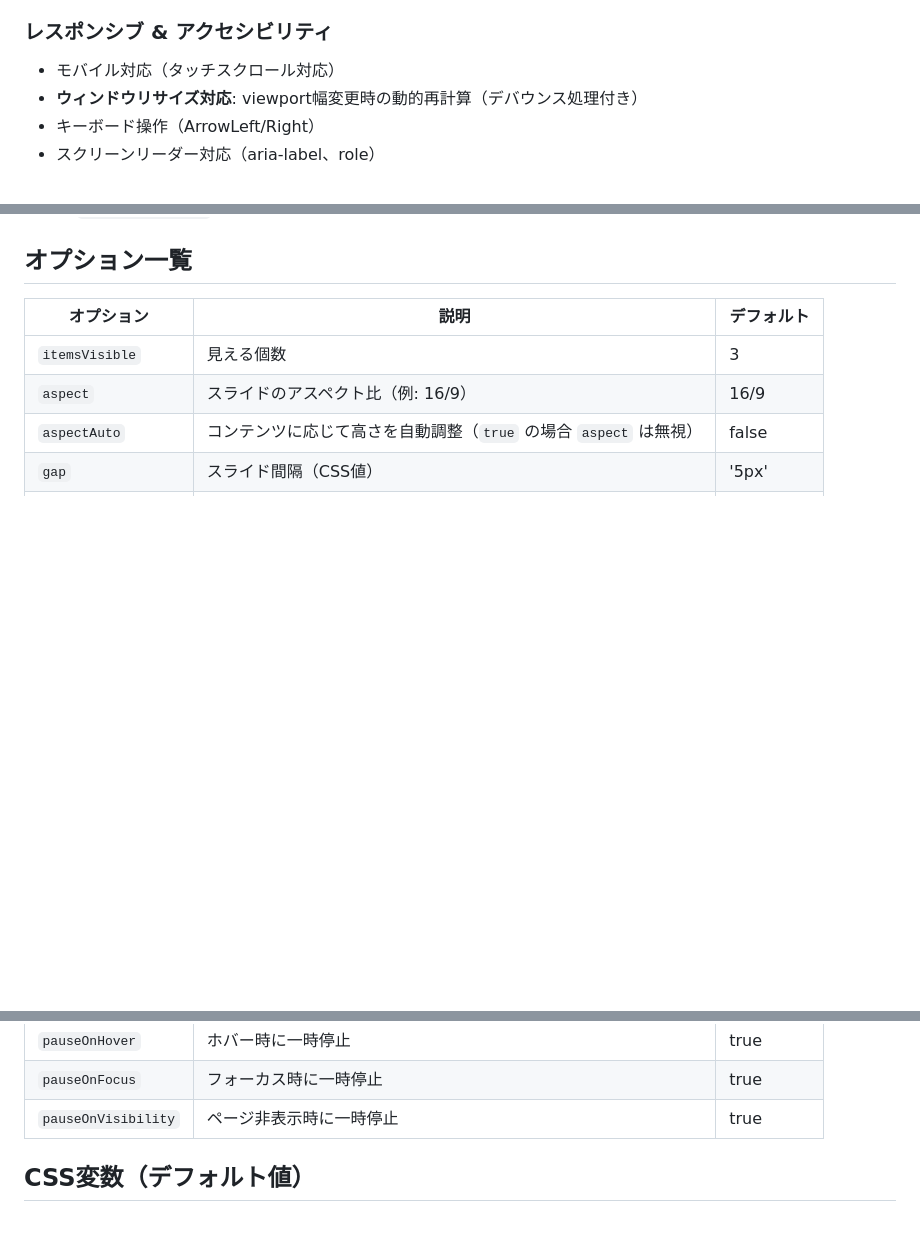
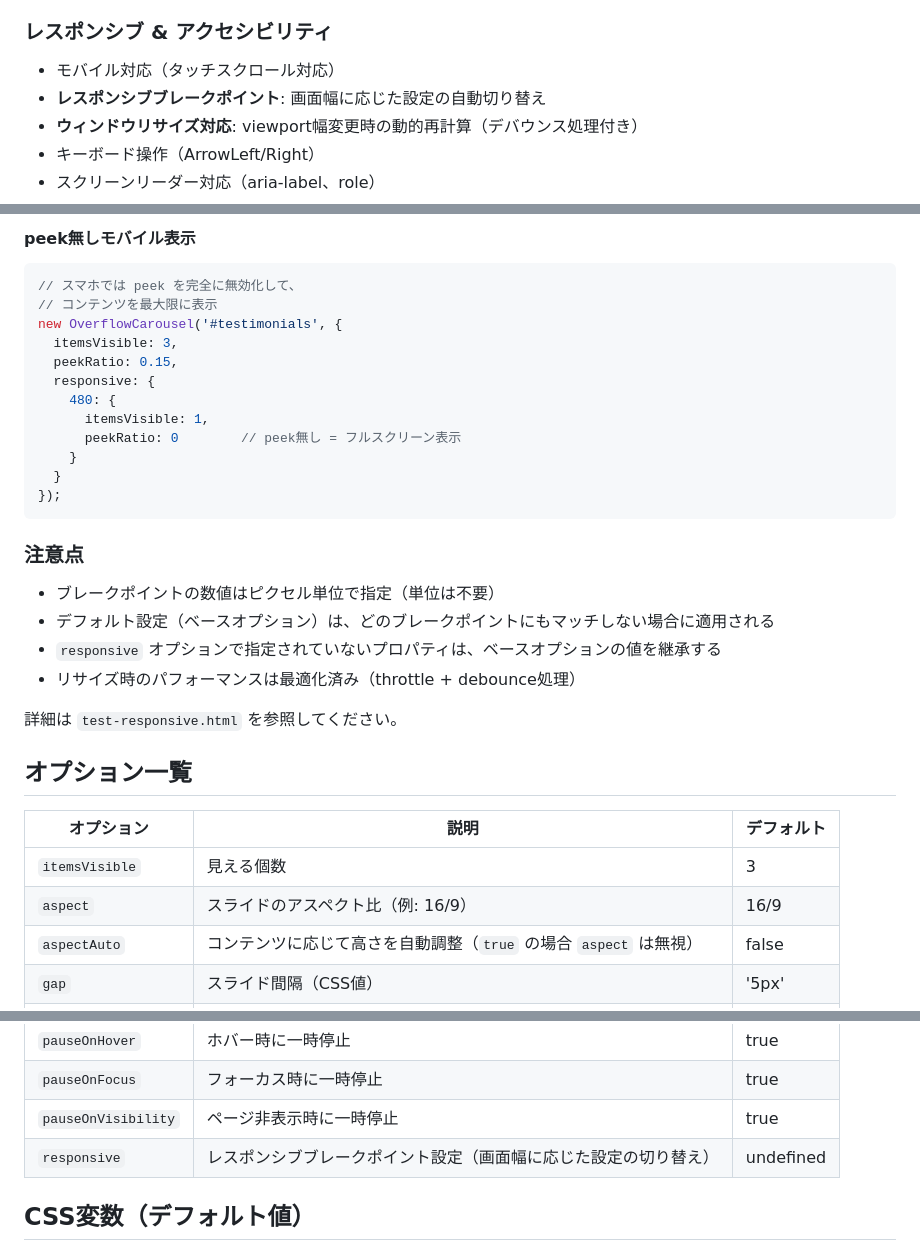
Before and after one commit to shomwoys/overflow_carousel, a Markdown page: README.md, 3 parts joined by grey strips. Drawn GitHub-style; blank space fills up the shorter version.

Commit message:
Add comprehensive responsive breakpoints documentation to README
Co-authored-by: shomwoys <1673382+shomwoys@users.noreply.github.com>

````diff
--- a/README.md
+++ b/README.md
@@ -138,6 +138,7 @@ python3 -m http.server 8000
 
 ### レスポンシブ & アクセシビリティ
 - モバイル対応（タッチスクロール対応）
+- **レスポンシブブレークポイント**: 画面幅に応じた設定の自動切り替え
 - **ウィンドウリサイズ対応**: viewport幅変更時の動的再計算（デバウンス処理付き）
 - キーボード操作（ArrowLeft/Right）
 - スクリーンリーダー対応（aria-label、role）
@@ -164,3 +244,28 @@ python3 -m http.server 8000
+#### peek無しモバイル表示
+```javascript
+// スマホでは peek を完全に無効化して、
+// コンテンツを最大限に表示
+new OverflowCarousel('#testimonials', {
+  itemsVisible: 3,
+  peekRatio: 0.15,
+  responsive: {
+    480: {
+      itemsVisible: 1,
+      peekRatio: 0        // peek無し = フルスクリーン表示
+    }
+  }
+});
+```
+
+### 注意点
+
+- ブレークポイントの数値はピクセル単位で指定（単位は不要）
+- デフォルト設定（ベースオプション）は、どのブレークポイントにもマッチしない場合に適用される
+- `responsive` オプションで指定されていないプロパティは、ベースオプションの値を継承する
+- リサイズ時のパフォーマンスは最適化済み（throttle + debounce処理）
+
+詳細は `test-responsive.html` を参照してください。
+
 ## オプション一覧
 
 | オプション | 説明 | デフォルト |
@@ -178,6 +283,7 @@ python3 -m http.server 8000
 | `pauseOnHover` | ホバー時に一時停止 | true |
 | `pauseOnFocus` | フォーカス時に一時停止 | true |
 | `pauseOnVisibility` | ページ非表示時に一時停止 | true |
+| `responsive` | レスポンシブブレークポイント設定（画面幅に応じた設定の切り替え） | undefined |
 
 ## CSS変数（デフォルト値）
 
````
Also changed, not shown: other parts of README.md (+79 -1 lines).
